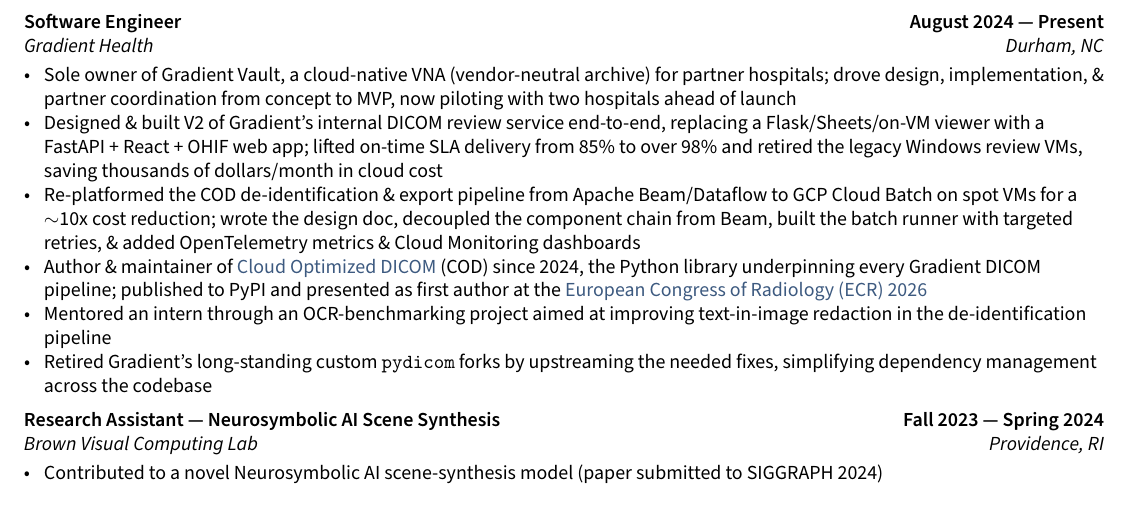
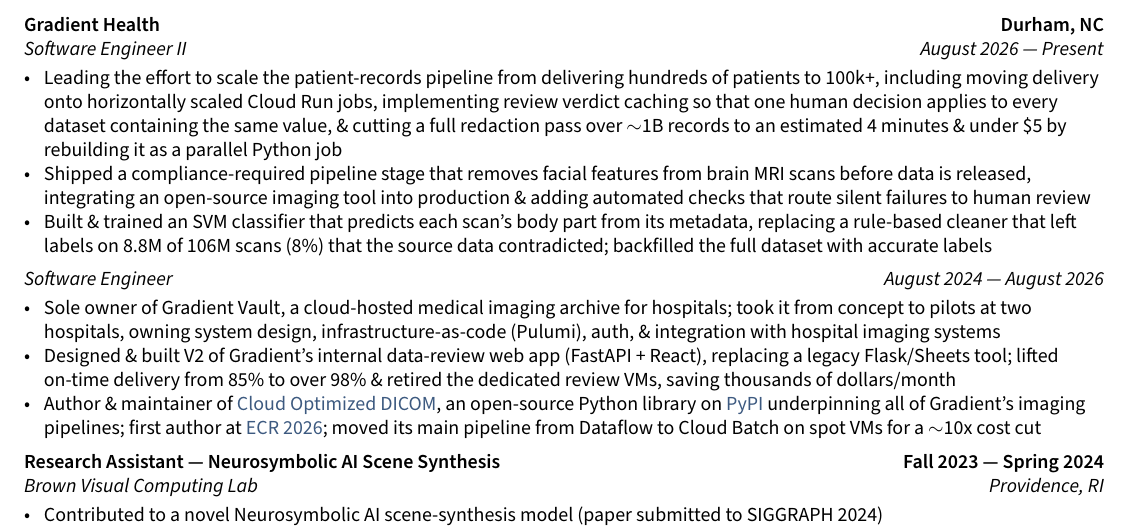
Before and after one commit to CalNightingale/CalNightingale.github.io, a LaTeX CV (resume/sections/experience.tex): part of the page, cut so that both start at the same text. Compiled offline with pdfLaTeX.

Commit message:
Split the Gradient section by role and refresh it with recent work (#2)
Show the August 2026 promotion as two roles under one Gradient Health
heading. The Software Engineer II role covers the patient-records
pipeline scaling work, MRI defacing, and the body-part SVM classifier.
The Software Engineer role keeps Vault, Review Service V2, and COD,
with the Cloud Batch migration folded into the COD bullet.

Bullets now lead with outcomes in general engineering terms rather
than DICOM jargon. The mentoring and pydicom-fork bullets are cut to
keep the page at one page. COD links to PyPI, and ECR 2026 links to
the poster.

Co-authored-by: Claude Opus 5.5 (1M context) <noreply@anthropic.com>

```diff
--- a/resume/sections/experience.tex
+++ b/resume/sections/experience.tex
@@ -5,15 +5,18 @@
 %====================
 % Gradient
 %====================
-\subsection{{Software Engineer \hfill August 2024 — Present}}
-\subtext{Gradient Health \hfill Durham, NC}
+\subsection{{Gradient Health \hfill Durham, NC}}
+\subtext{Software Engineer II \hfill August 2026 — Present}
 \begin{zitemize}
-\item Sole owner of Gradient Vault, a cloud-native VNA (vendor-neutral archive) for partner hospitals; drove design, implementation, \& partner coordination from concept to MVP, now piloting with two hospitals ahead of launch
-\item Designed \& built V2 of Gradient's internal DICOM review service end-to-end, replacing a Flask/Sheets/on-VM viewer with a FastAPI + React + OHIF web app; lifted on-time SLA delivery from 85\% to over 98\% and retired the legacy Windows review VMs, saving thousands of dollars/month in cloud cost
-\item Re-platformed the COD de-identification \& export pipeline from Apache Beam/Dataflow to GCP Cloud Batch on spot VMs for a $\sim$10x cost reduction; wrote the design doc, decoupled the component chain from Beam, built the batch runner with targeted retries, \& added OpenTelemetry metrics \& Cloud Monitoring dashboards
-\item Author \& maintainer of \href{https://github.com/gradienthealth/cloud_optimized_dicom}{Cloud Optimized DICOM} (COD) since 2024, the Python library underpinning every Gradient DICOM pipeline; published to PyPI and presented as first author at the \href{https://doi.org/10.26044/ecr2026/C-29538}{European Congress of Radiology (ECR) 2026}
-\item Mentored an intern through an OCR-benchmarking project aimed at improving text-in-image redaction in the de-identification pipeline
-\item Retired Gradient's long-standing custom \texttt{pydicom} forks by upstreaming the needed fixes, simplifying dependency management across the codebase
+\item Leading the effort to scale the patient-records pipeline from delivering hundreds of patients to 100k+, including moving delivery onto horizontally scaled Cloud Run jobs, implementing review verdict caching so that one human decision applies to every dataset containing the same value, \& cutting a full redaction pass over $\sim$1B records to an estimated 4 minutes \& under \$5 by rebuilding it as a parallel Python job
+\item Shipped a compliance-required pipeline stage that removes facial features from brain MRI scans before data is released, integrating an open-source imaging tool into production \& adding automated checks that route silent failures to human review
+\item Built \& trained an SVM classifier that predicts each scan's body part from its metadata, replacing a rule-based cleaner that left labels on 8.8M of 106M scans (8\%) that the source data contradicted; backfilled the full dataset with accurate labels
+\end{zitemize}
+\subtext{Software Engineer \hfill August 2024 — August 2026}
+\begin{zitemize}
+\item Sole owner of Gradient Vault, a cloud-hosted medical imaging archive for hospitals; took it from concept to pilots at two hospitals, owning system design, infrastructure-as-code (Pulumi), auth, \& integration with hospital imaging systems
+\item Designed \& built V2 of Gradient's internal data-review web app (FastAPI + React), replacing a legacy Flask/Sheets tool; lifted on-time delivery from 85\% to over 98\% \& retired the dedicated review VMs, saving thousands of dollars/month
+\item Author \& maintainer of \href{https://github.com/gradienthealth/cloud_optimized_dicom}{Cloud Optimized DICOM}, an open-source Python library on \href{https://pypi.org/project/cloud-optimized-dicom/}{PyPI} underpinning all of Gradient's imaging pipelines; first author at \href{https://epos.myesr.org/poster/esr/ecr2026/C-29538}{ECR 2026}; moved its main pipeline from Dataflow to Cloud Batch on spot VMs for a $\sim$10x cost cut
 \end{zitemize}
 
 %====================
```
